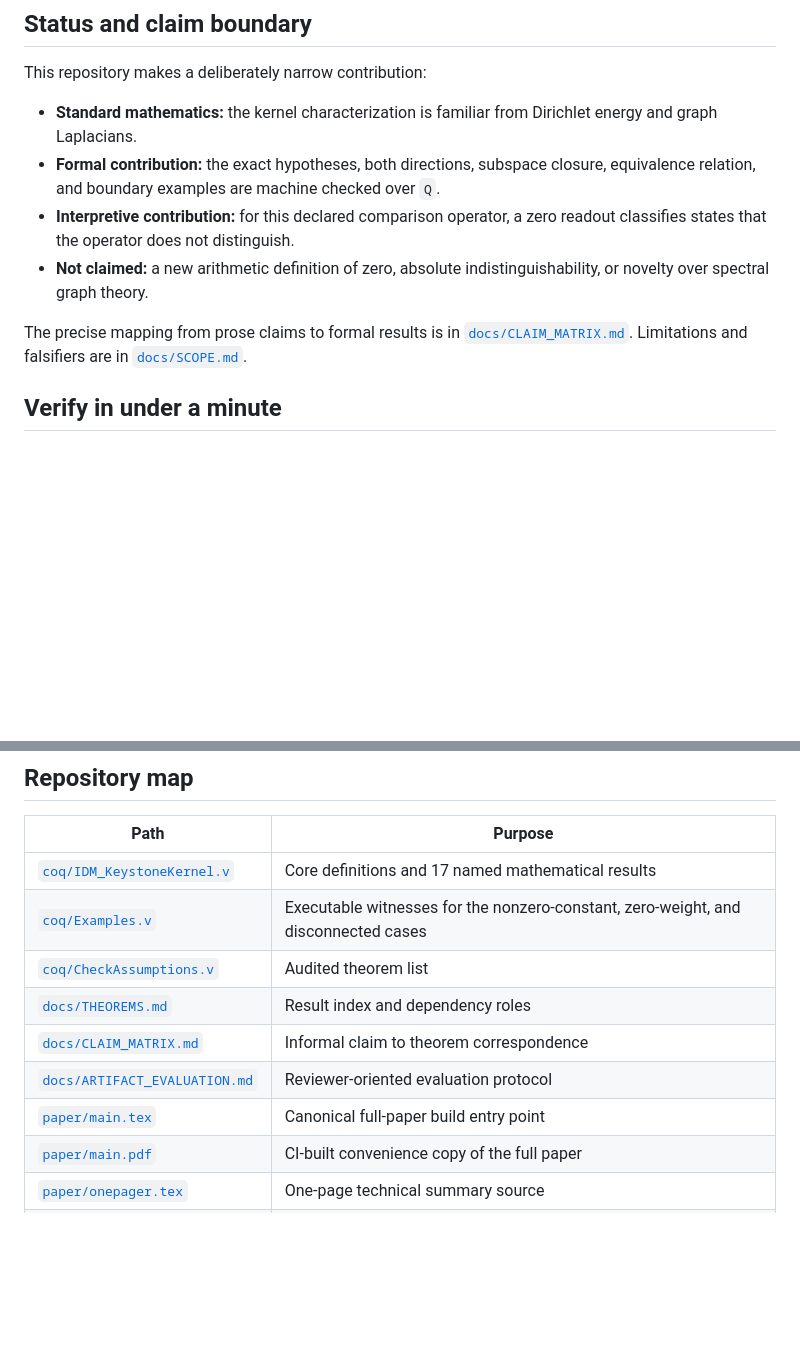
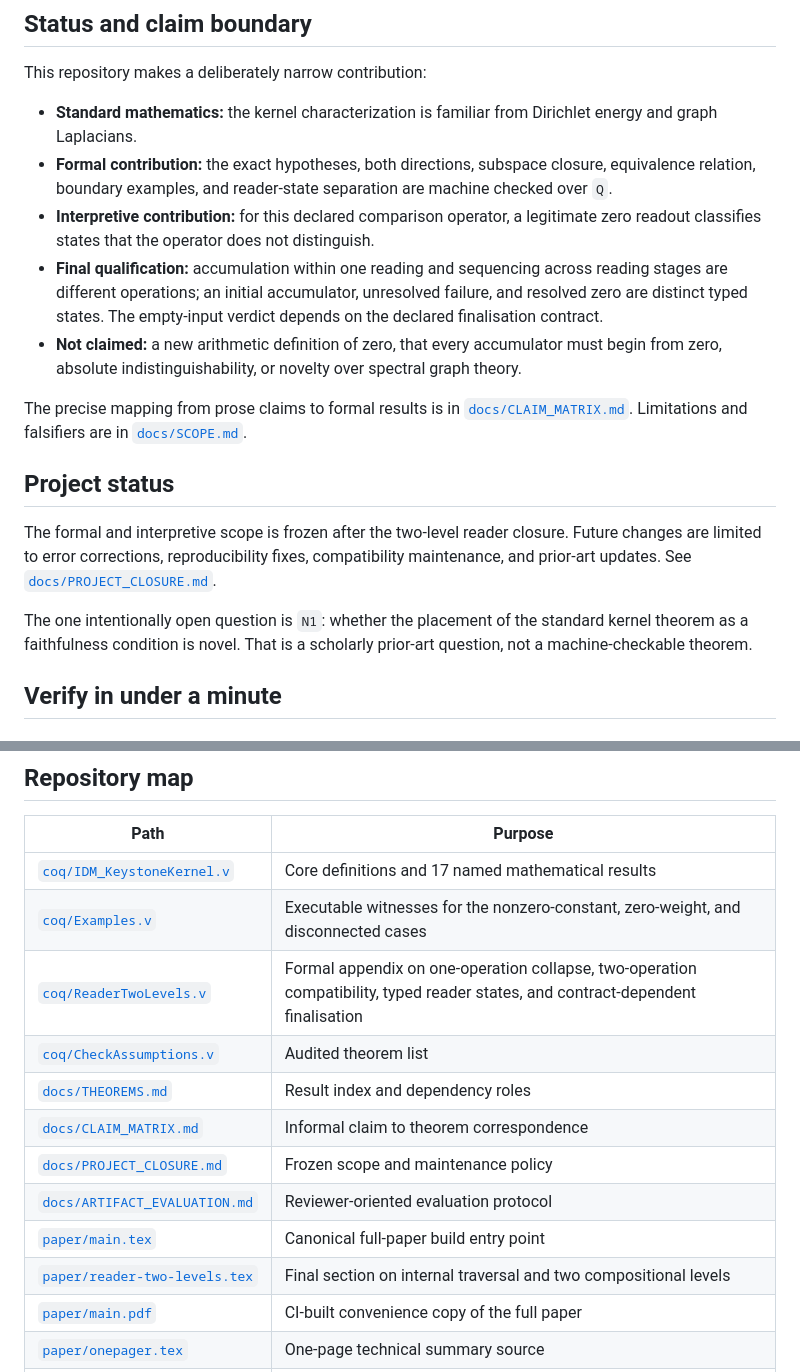
Before and after one commit to morrocwi/zero-readout-certifies, a Markdown page: README.md, 2 parts joined by grey strips. Rendered like a GitHub page; blank space fills up the shorter version.

Commit message:
Mark the two-level reader closure and frozen project scope

```diff
--- a/README.md
+++ b/README.md
@@ -34,11 +34,18 @@ The result is proved over the rationals. The audited theorems compile under Coq
 This repository makes a deliberately narrow contribution:
 
 - **Standard mathematics:** the kernel characterization is familiar from Dirichlet energy and graph Laplacians.
-- **Formal contribution:** the exact hypotheses, both directions, subspace closure, equivalence relation, and boundary examples are machine checked over `Q`.
-- **Interpretive contribution:** for this declared comparison operator, a zero readout classifies states that the operator does not distinguish.
-- **Not claimed:** a new arithmetic definition of zero, absolute indistinguishability, or novelty over spectral graph theory.
+- **Formal contribution:** the exact hypotheses, both directions, subspace closure, equivalence relation, boundary examples, and reader-state separation are machine checked over `Q`.
+- **Interpretive contribution:** for this declared comparison operator, a legitimate zero readout classifies states that the operator does not distinguish.
+- **Final qualification:** accumulation within one reading and sequencing across reading stages are different operations; an initial accumulator, unresolved failure, and resolved zero are distinct typed states. The empty-input verdict depends on the declared finalisation contract.
+- **Not claimed:** a new arithmetic definition of zero, that every accumulator must begin from zero, absolute indistinguishability, or novelty over spectral graph theory.
 
 The precise mapping from prose claims to formal results is in [`docs/CLAIM_MATRIX.md`](docs/CLAIM_MATRIX.md). Limitations and falsifiers are in [`docs/SCOPE.md`](docs/SCOPE.md).
+
+## Project status
+
+The formal and interpretive scope is frozen after the two-level reader closure. Future changes are limited to error corrections, reproducibility fixes, compatibility maintenance, and prior-art updates. See [`docs/PROJECT_CLOSURE.md`](docs/PROJECT_CLOSURE.md).
+
+The one intentionally open question is `N1`: whether the placement of the standard kernel theorem as a faithfulness condition is novel. That is a scholarly prior-art question, not a machine-checkable theorem.
 
 ## Verify in under a minute
 
@@ -74,11 +81,14 @@ See [`REPRODUCE.md`](REPRODUCE.md) for exact commands and the limits of what com
 |---|---|
 | [`coq/IDM_KeystoneKernel.v`](coq/IDM_KeystoneKernel.v) | Core definitions and 17 named mathematical results |
 | [`coq/Examples.v`](coq/Examples.v) | Executable witnesses for the nonzero-constant, zero-weight, and disconnected cases |
+| [`coq/ReaderTwoLevels.v`](coq/ReaderTwoLevels.v) | Formal appendix on one-operation collapse, two-operation compatibility, typed reader states, and contract-dependent finalisation |
 | [`coq/CheckAssumptions.v`](coq/CheckAssumptions.v) | Audited theorem list |
 | [`docs/THEOREMS.md`](docs/THEOREMS.md) | Result index and dependency roles |
 | [`docs/CLAIM_MATRIX.md`](docs/CLAIM_MATRIX.md) | Informal claim to theorem correspondence |
+| [`docs/PROJECT_CLOSURE.md`](docs/PROJECT_CLOSURE.md) | Frozen scope and maintenance policy |
 | [`docs/ARTIFACT_EVALUATION.md`](docs/ARTIFACT_EVALUATION.md) | Reviewer-oriented evaluation protocol |
 | [`paper/main.tex`](paper/main.tex) | Canonical full-paper build entry point |
+| [`paper/reader-two-levels.tex`](paper/reader-two-levels.tex) | Final section on internal traversal and two compositional levels |
 | [`paper/main.pdf`](paper/main.pdf) | CI-built convenience copy of the full paper |
 | [`paper/onepager.tex`](paper/onepager.tex) | One-page technical summary source |
 | [`paper/onepager.pdf`](paper/onepager.pdf) | CI-built convenience copy of the one-page summary |
```
